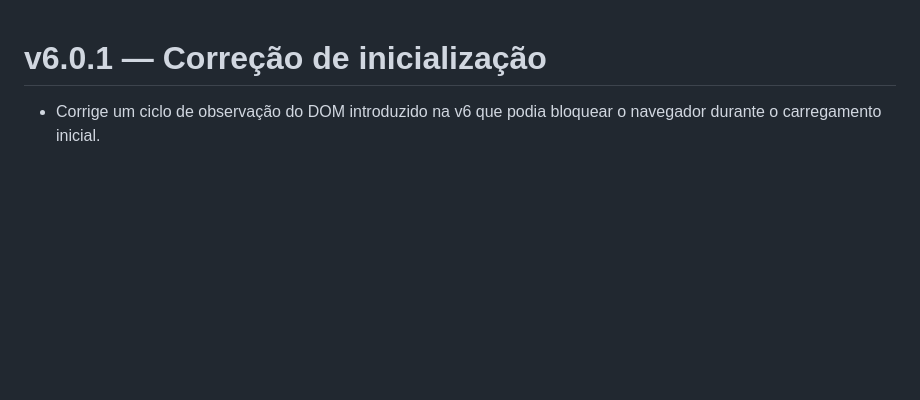
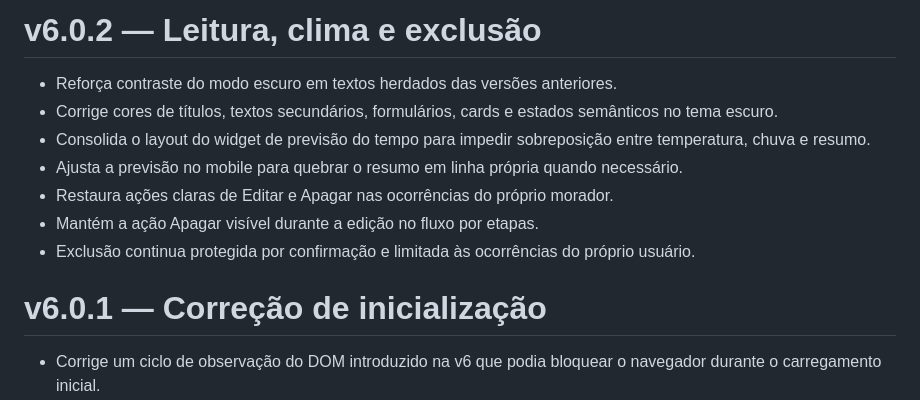
Before and after one commit to NiltonJunior10/Monitora-Deltaville, a Markdown page: CHANGELOG.md, the part around the change. GitHub-like rendering; blank space fills up the shorter version.

Commit message:
docs: document v6.0.2 fixes

```diff
--- a/CHANGELOG.md
+++ b/CHANGELOG.md
@@ -1,3 +1,13 @@
+# v6.0.2 — Leitura, clima e exclusão
+
+- Reforça contraste do modo escuro em textos herdados das versões anteriores.
+- Corrige cores de títulos, textos secundários, formulários, cards e estados semânticos no tema escuro.
+- Consolida o layout do widget de previsão do tempo para impedir sobreposição entre temperatura, chuva e resumo.
+- Ajusta a previsão no mobile para quebrar o resumo em linha própria quando necessário.
+- Restaura ações claras de Editar e Apagar nas ocorrências do próprio morador.
+- Mantém a ação Apagar visível durante a edição no fluxo por etapas.
+- Exclusão continua protegida por confirmação e limitada às ocorrências do próprio usuário.
+
 # v6.0.1 — Correção de inicialização
 
 - Corrige um ciclo de observação do DOM introduzido na v6 que podia bloquear o navegador durante o carregamento inicial.
```
